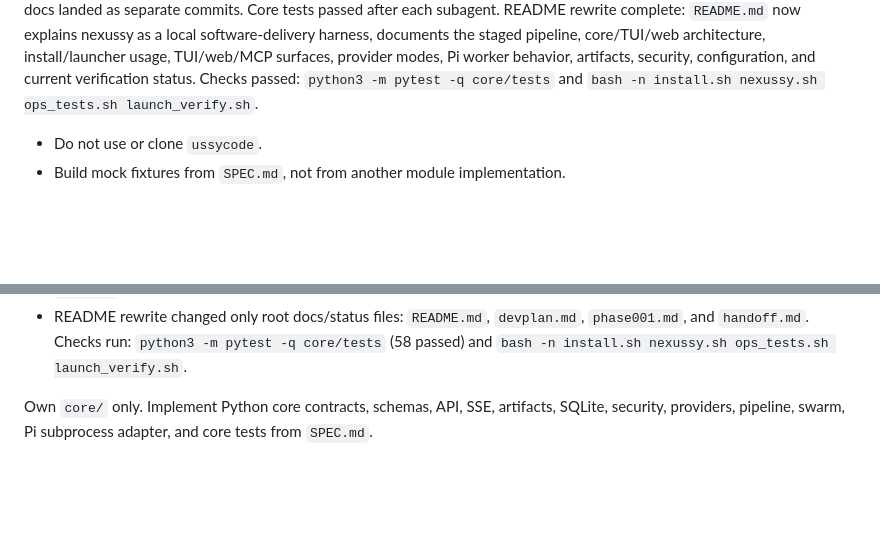
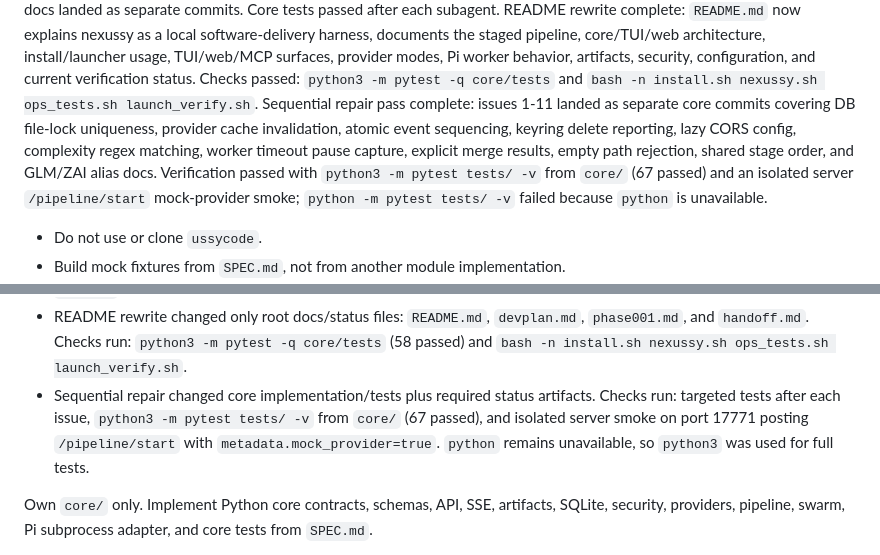
Before and after one commit to mojomast/nexussy, a Markdown page: handoff.md, 2 parts joined by grey strips. GitHub-like rendering; blank space fills up the shorter version.

Commit message:
docs: update sequential repair handoff

```diff
--- a/handoff.md
+++ b/handoff.md
@@ -26,6 +26,7 @@ Cycle 6 / Coordinator rerun complete after external tool installation: provider
 Code review fix pass complete: core reliability/security/async issues were addressed, including safe DB read cleanup, provider calls without global env mutation, configurable CORS, manual interview timeout, running-loop APIs, narrowed secret scrubbing, empty worker commit handling, parallel worker RPC execution with serialized merges, explicit schema imports, bounded Pi frames, and MCP body validation. README documents production security settings and AGENTS documents worker orchestration extension points; core tests passed after each phase.
 Sequential review-fix subagent pass complete: DB indexes/write finally cleanup, paused-state cleanup, startup serialization, engine logging/RPC depth guard, async gitops, provider plaintext warnings/env caching, atomic SSE sequencing, production CORS enforcement, full MCP input schema, shell hardening, and CHANGELOG docs landed as separate commits. Core tests passed after each subagent.
 README rewrite complete: `README.md` now explains nexussy as a local software-delivery harness, documents the staged pipeline, core/TUI/web architecture, install/launcher usage, TUI/web/MCP surfaces, provider modes, Pi worker behavior, artifacts, security, configuration, and current verification status. Checks passed: `python3 -m pytest -q core/tests` and `bash -n install.sh nexussy.sh ops_tests.sh launch_verify.sh`.
+Sequential repair pass complete: issues 1-11 landed as separate core commits covering DB file-lock uniqueness, provider cache invalidation, atomic event sequencing, keyring delete reporting, lazy CORS config, complexity regex matching, worker timeout pause capture, explicit merge results, empty path rejection, shared stage order, and GLM/ZAI alias docs. Verification passed with `python3 -m pytest tests/ -v` from `core/` (67 passed) and an isolated server `/pipeline/start` mock-provider smoke; `python -m pytest tests/ -v` failed because `python` is unavailable.
 <!-- QUICK_STATUS_END -->
 
 <!-- HANDOFF_NOTES_START -->
@@ -66,6 +67,7 @@ README rewrite complete: `README.md` now explains nexussy as a local software-de
 - Code review fix pass changed `core/`, `README.md`, `AGENTS.md`, and required status artifacts only. Checks run after Phase 1, Phase 2, and Phase 3/4: `python3 -m pytest -q core/tests` (58 passed each time).
 - Sequential review-fix subagent pass changed core/root docs/scripts plus status artifacts. Checks run after each subagent commit: `cd core && python3 -m pytest -x -q` (58 passed). `python` is still unavailable in this environment, so `python3` was used.
 - README rewrite changed only root docs/status files: `README.md`, `devplan.md`, `phase001.md`, and `handoff.md`. Checks run: `python3 -m pytest -q core/tests` (58 passed) and `bash -n install.sh nexussy.sh ops_tests.sh launch_verify.sh`.
+- Sequential repair changed core implementation/tests plus required status artifacts. Checks run: targeted tests after each issue, `python3 -m pytest tests/ -v` from `core/` (67 passed), and isolated server smoke on port 17771 posting `/pipeline/start` with `metadata.mock_provider=true`. `python` remains unavailable, so `python3` was used for full tests.
 <!-- HANDOFF_NOTES_END -->
 
 <!-- SUBAGENT_A_ASSIGNMENT_START -->
```
Also changed, not shown: devplan.md (+2 -0 lines), phase001.md (+1 -0 lines).
